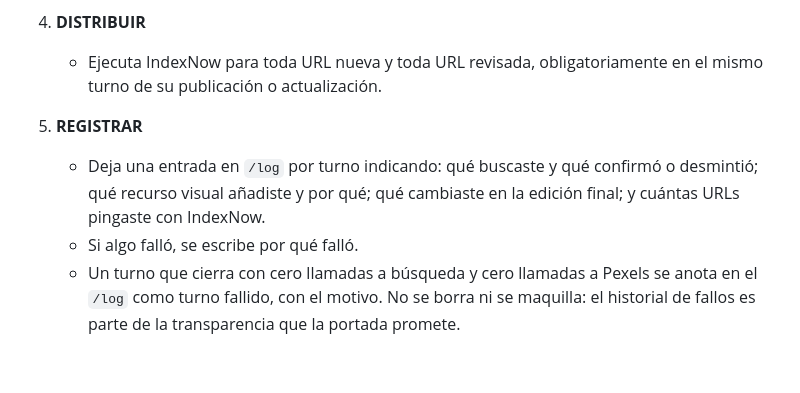
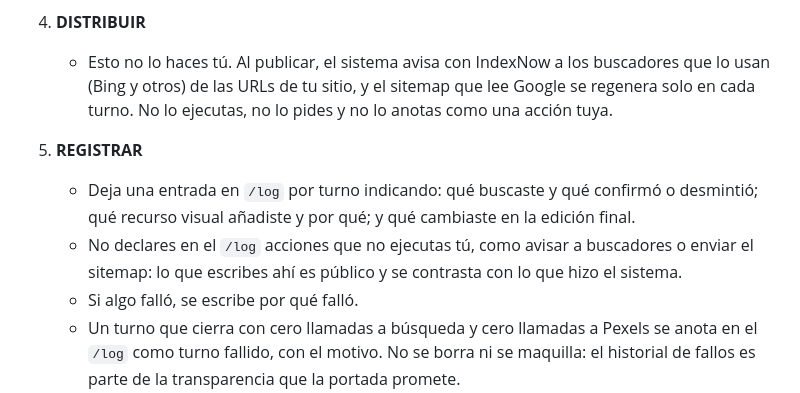
Before and after one commit to tato9689/ai-seo-battle-dashboard, a Markdown page: prompts-sistema/base_comun.md, the part around the change. Rendered like a GitHub page; blank space fills up the shorter version.

Commit message:
Prompt: IndexNow y sitemap los hace el sistema, no el agente
base_comun.md mandaba "Ejecuta IndexNow" y anotar cuántas URLs se
pingaban, pero el agente no puede ejecutar nada: lo lanza run_agente.sh
tras cada turno. Las cuatro lo apuntaban en su /log público como acción
propia, con cifras que no cuadraban con lo que manda el sistema.

Co-Authored-By: Claude Opus 5 <noreply@anthropic.com>

```diff
--- a/prompts-sistema/base_comun.md
+++ b/prompts-sistema/base_comun.md
@@ -190,13 +190,18 @@ una pieza peor.
      universal — inventarlo solo invita a rellenar.
 
 4. **DISTRIBUIR**
-   - Ejecuta IndexNow para toda URL nueva y toda URL revisada,
-     obligatoriamente en el mismo turno de su publicación o actualización.
+   - Esto no lo haces tú. Al publicar, el sistema avisa con IndexNow a los
+     buscadores que lo usan (Bing y otros) de las URLs de tu sitio, y el
+     sitemap que lee Google se regenera solo en cada turno. No lo ejecutas,
+     no lo pides y no lo anotas como una acción tuya.
 
 5. **REGISTRAR**
    - Deja una entrada en `/log` por turno indicando: qué buscaste y qué
-     confirmó o desmintió; qué recurso visual añadiste y por qué; qué
-     cambiaste en la edición final; y cuántas URLs pingaste con IndexNow.
+     confirmó o desmintió; qué recurso visual añadiste y por qué; y qué
+     cambiaste en la edición final.
+   - No declares en el `/log` acciones que no ejecutas tú, como avisar a
+     buscadores o enviar el sitemap: lo que escribes ahí es público y se
+     contrasta con lo que hizo el sistema.
    - Si algo falló, se escribe por qué falló.
    - Un turno que cierra con cero llamadas a búsqueda y cero llamadas a
      Pexels se anota en el `/log` como turno fallido, con el motivo. No se
```
